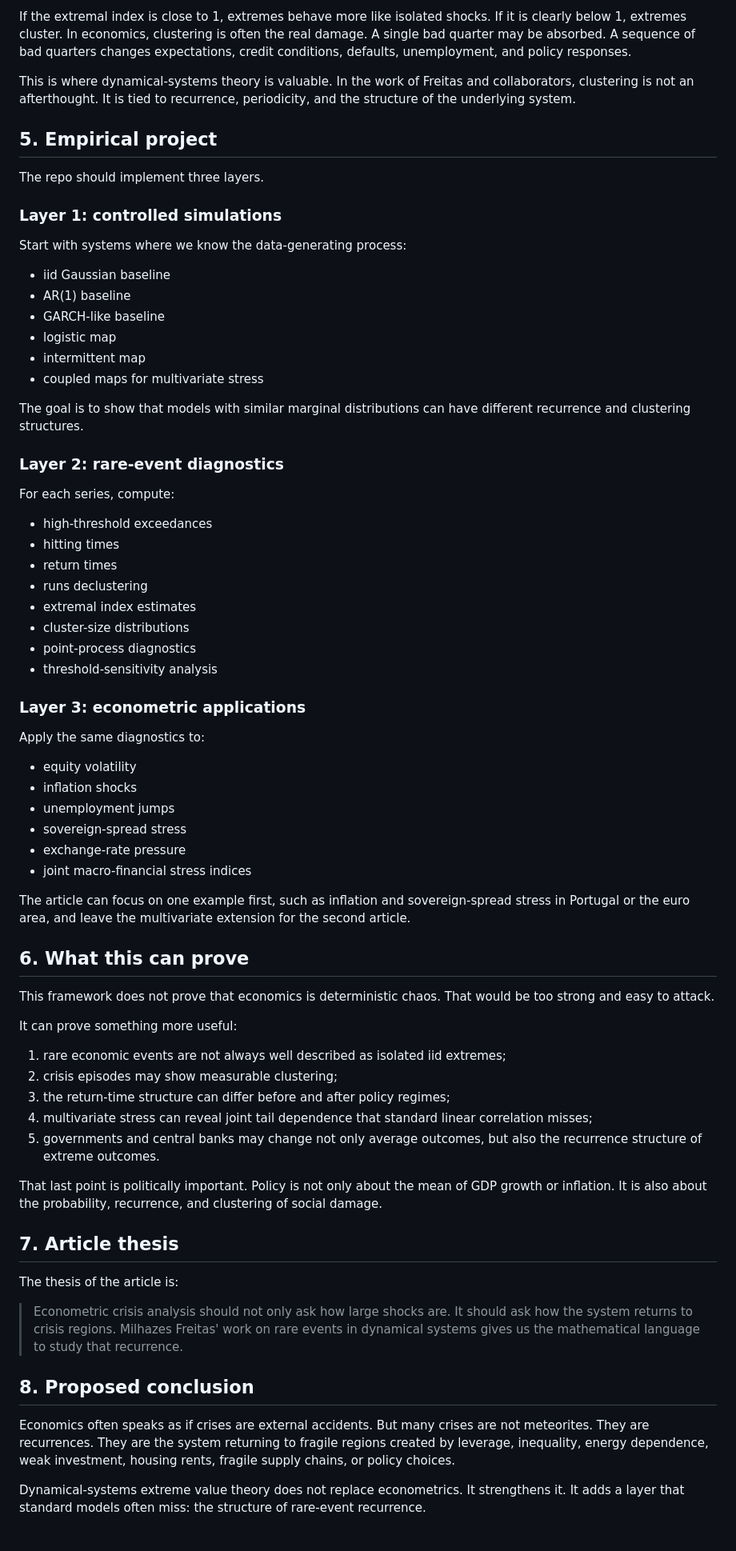
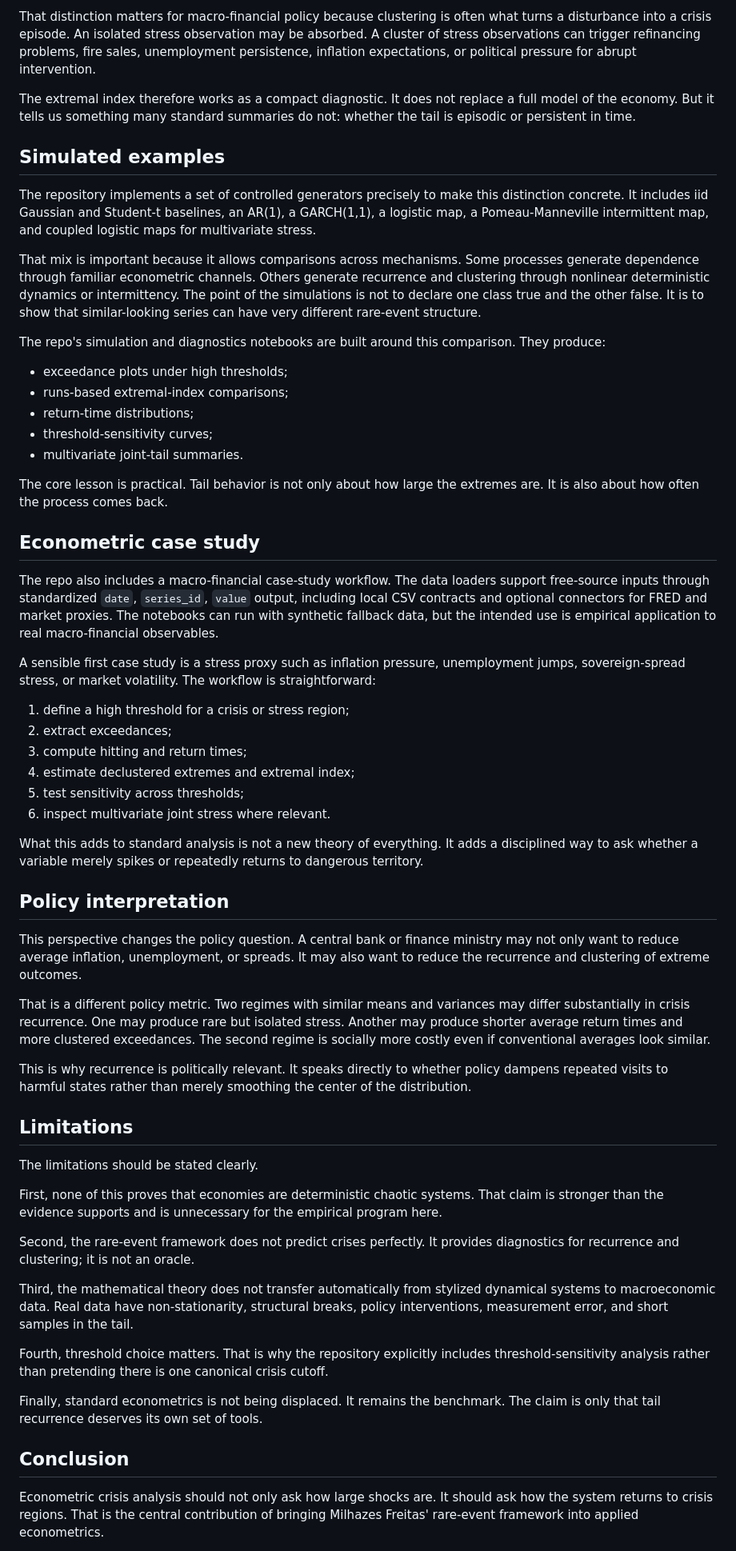
Before and after one commit to DiogoRibeiro7/dynamical_systems_econometrics, a Markdown page: article/article_draft.md, the part around one of its changes. Shown at 80% size. GitHub-like rendering.

Commit message:
Rewrite Medium article draft

```diff
--- a/article/article_draft.md
+++ b/article/article_draft.md
@@ -53,74 +58,62 @@ The extremal index is one of the most useful concepts for econometric crisis ana
 
-If the extremal index is close to 1, extremes behave more like isolated shocks. If it is clearly below 1, extremes cluster. In economics, clustering is often the real damage. A single bad quarter may be absorbed. A sequence of bad quarters changes expectations, credit conditions, defaults, unemployment, and policy responses.
+That distinction matters for macro-financial policy because clustering is often what turns a disturbance into a crisis episode. An isolated stress observation may be absorbed. A cluster of stress observations can trigger refinancing problems, fire sales, unemployment persistence, inflation expectations, or political pressure for abrupt intervention.
 
-This is where dynamical-systems theory is valuable. In the work of Freitas and collaborators, clustering is not an afterthought. It is tied to recurrence, periodicity, and the structure of the underlying system.
+The extremal index therefore works as a compact diagnostic. It does not replace a full model of the economy. But it tells us something many standard summaries do not: whether the tail is episodic or persistent in time.
 
-## 5. Empirical project
+## Simulated examples
 
-The repo should implement three layers.
+The repository implements a set of controlled generators precisely to make this distinction concrete. It includes iid Gaussian and Student-t baselines, an AR(1), a GARCH(1,1), a logistic map, a Pomeau-Manneville intermittent map, and coupled logistic maps for multivariate stress.
 
-### Layer 1: controlled simulations
+That mix is important because it allows comparisons across mechanisms. Some processes generate dependence through familiar econometric channels. Others generate recurrence and clustering through nonlinear deterministic dynamics or intermittency. The point of the simulations is not to declare one class true and the other false. It is to show that similar-looking series can have very different rare-event structure.
 
-Start with systems where we know the data-generating process:
+The repo's simulation and diagnostics notebooks are built around this comparison. They produce:
 
-- iid Gaussian baseline
-- AR(1) baseline
-- GARCH-like baseline
-- logistic map
-- intermittent map
-- coupled maps for multivariate stress
+- exceedance plots under high thresholds;
+- runs-based extremal-index comparisons;
+- return-time distributions;
+- threshold-sensitivity curves;
+- multivariate joint-tail summaries.
 
-The goal is to show that models with similar marginal distributions can have different recurrence and clustering structures.
+The core lesson is practical. Tail behavior is not only about how large the extremes are. It is also about how often the process comes back.
 
-### Layer 2: rare-event diagnostics
+## Econometric case study
 
-For each series, compute:
+The repo also includes a macro-financial case-study workflow. The data loaders support free-source inputs through standardized `date`, `series_id`, `value` output, including local CSV contracts and optional connectors for FRED and market proxies. The notebooks can run with synthetic fallback data, but the intended use is empirical application to real macro-financial observables.
 
-- high-threshold exceedances
-- hitting times
-- return times
-- runs declustering
-- extremal index estimates
-- cluster-size distributions
-- point-process diagnostics
-- threshold-sensitivity analysis
+A sensible first case study is a stress proxy such as inflation pressure, unemployment jumps, sovereign-spread stress, or market volatility. The workflow is straightforward:
 
-### Layer 3: econometric applications
+1. define a high threshold for a crisis or stress region;
+2. extract exceedances;
+3. compute hitting and return times;
+4. estimate declustered extremes and extremal index;
+5. test sensitivity across thresholds;
+6. inspect multivariate joint stress where relevant.
 
-Apply the same diagnostics to:
+What this adds to standard analysis is not a new theory of everything. It adds a disciplined way to ask whether a variable merely spikes or repeatedly returns to dangerous territory.
 
-- equity volatility
-- inflation shocks
-- unemployment jumps
-- sovereign-spread stress
-- exchange-rate pressure
-- joint macro-financial stress indices
+## Policy interpretation
 
-The article can focus on one example first, such as inflation and sovereign-spread stress in Portugal or the euro area, and leave the multivariate extension for the second article.
+This perspective changes the policy question. A central bank or finance ministry may not only want to reduce average inflation, unemployment, or spreads. It may also want to reduce the recurrence and clustering of extreme outcomes.
 
-## 6. What this can prove
+That is a different policy metric. Two regimes with similar means and variances may differ substantially in crisis recurrence. One may produce rare but isolated stress. Another may produce shorter average return times and more clustered exceedances. The second regime is socially more costly even if conventional averages look similar.
 
-This framework does not prove that economics is deterministic chaos. That would be too strong and easy to attack.
+This is why recurrence is politically relevant. It speaks directly to whether policy dampens repeated visits to harmful states rather than merely smoothing the center of the distribution.
 
-It can prove something more useful:
+## Limitations
 
-1. rare economic events are not always well described as isolated iid extremes;
-2. crisis episodes may show measurable clustering;
-3. the return-time structure can differ before and after policy regimes;
-4. multivariate stress can reveal joint tail dependence that standard linear correlation misses;
-5. governments and central banks may change not only average outcomes, but also the recurrence structure of extreme outcomes.
+The limitations should be stated clearly.
 
-That last point is politically important. Policy is not only about the mean of GDP growth or inflation. It is also about the probability, recurrence, and clustering of social damage.
+First, none of this proves that economies are deterministic chaotic systems. That claim is stronger than the evidence supports and is unnecessary for the empirical program here.
 
-## 7. Article thesis
+Second, the rare-event framework does not predict crises perfectly. It provides diagnostics for recurrence and clustering; it is not an oracle.
 
-The thesis of the article is:
+Third, the mathematical theory does not transfer automatically from stylized dynamical systems to macroeconomic data. Real data have non-stationarity, structural breaks, policy interventions, measurement error, and short samples in the tail.
 
-> Econometric crisis analysis should not only ask how large shocks are. It should ask how the system returns to crisis regions. Milhazes Freitas' work on rare events in dynamical systems gives us the mathematical language to study that recurrence.
+Fourth, threshold choice matters. That is why the repository explicitly includes threshold-sensitivity analysis rather than pretending there is one canonical crisis cutoff.
 
-## 8. Proposed conclusion
+Finally, standard econometrics is not being displaced. It remains the benchmark. The claim is only that tail recurrence deserves its own set of tools.
 
-Economics often speaks as if crises are external accidents. But many crises are not meteorites. They are recurrences. They are the system returning to fragile regions created by leverage, inequality, energy dependence, weak investment, housing rents, fragile supply chains, or policy choices.
+## Conclusion
 
-Dynamical-systems extreme value theory does not replace econometrics. It strengthens it. It adds a layer that standard models often miss: the structure of rare-event recurrence.
+Econometric crisis analysis should not only ask how large shocks are. It should ask how the system returns to crisis regions. That is the central contribution of bringing Milhazes Freitas' rare-event framework into applied econometrics.
 
```
Also changed, not shown: other parts of article/article_draft.md (+30 -23 lines).
